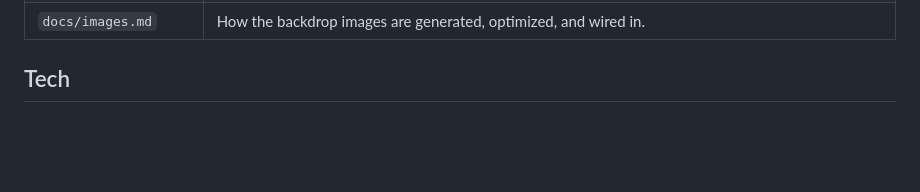
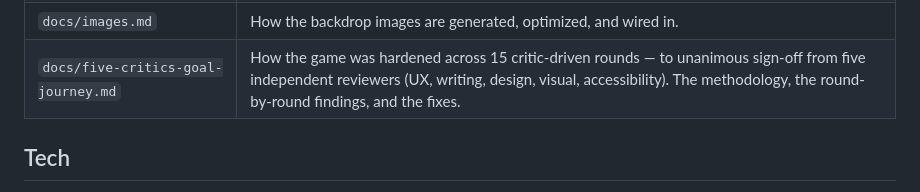
Before and after one commit to jonathanwxh-cell/a-life, a Markdown page: README.md, the part around the change. GitHub-like rendering; blank space fills up the shorter version.

Commit message:
docs: link the five-critics journey write-up from the README project layout
Co-Authored-By: Claude Opus 4.8 <noreply@anthropic.com>

```diff
--- a/README.md
+++ b/README.md
@@ -75,6 +75,7 @@ Hosted on **Vercel** — every push to `main` auto-deploys. It's also a plain st
 | **`AGENTS.md`** | **Guide for contributors & AI agents** — architecture, conventions, deployment, gotchas. Start here to work on the code. |
 | `docs/cloud-saves.md` | Design spec for the cloud-save feature. |
 | `docs/images.md` | How the backdrop images are generated, optimized, and wired in. |
+| `docs/five-critics-goal-journey.md` | How the game was hardened across 15 critic-driven rounds — to unanimous sign-off from five independent reviewers (UX, writing, design, visual, accessibility). The methodology, the round-by-round findings, and the fixes. |
 
 ## Tech
 
```
